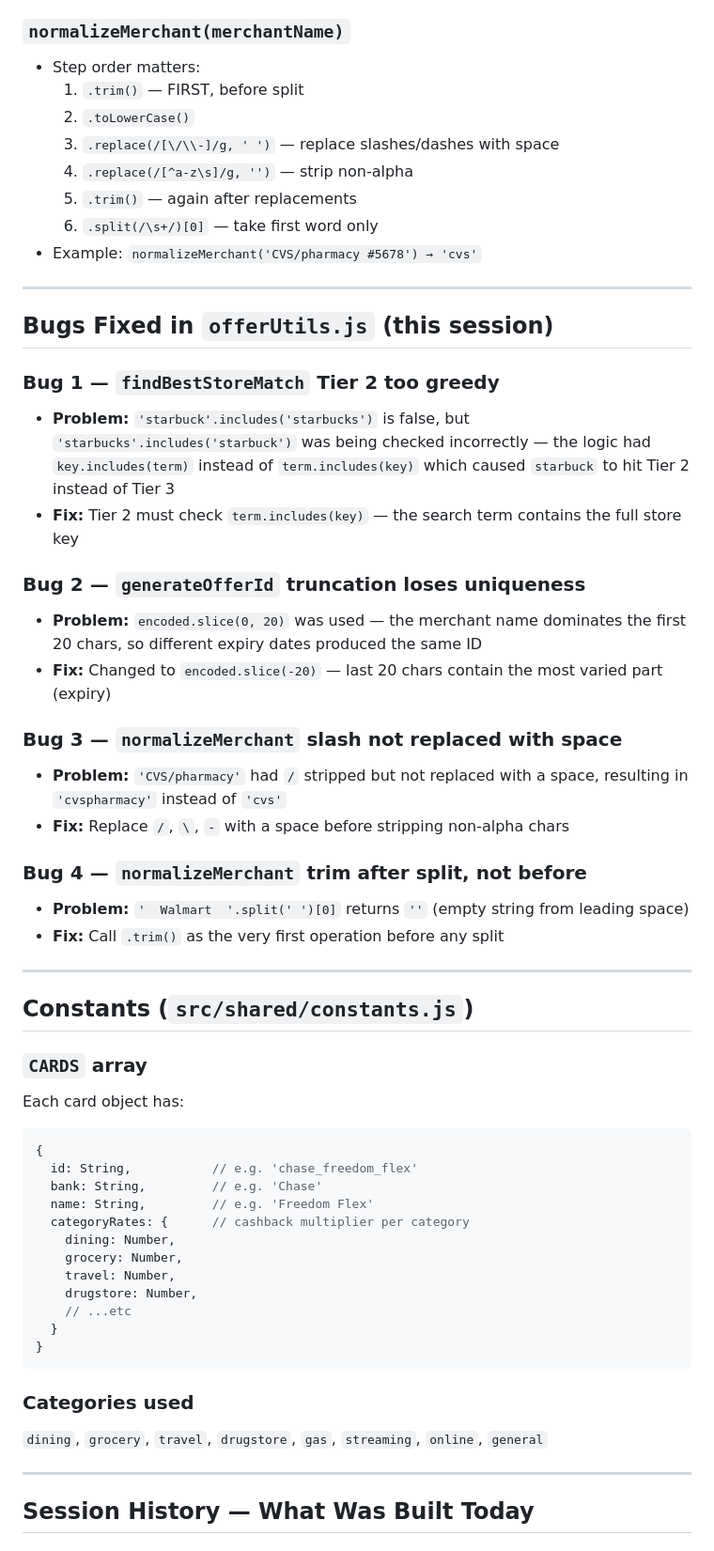
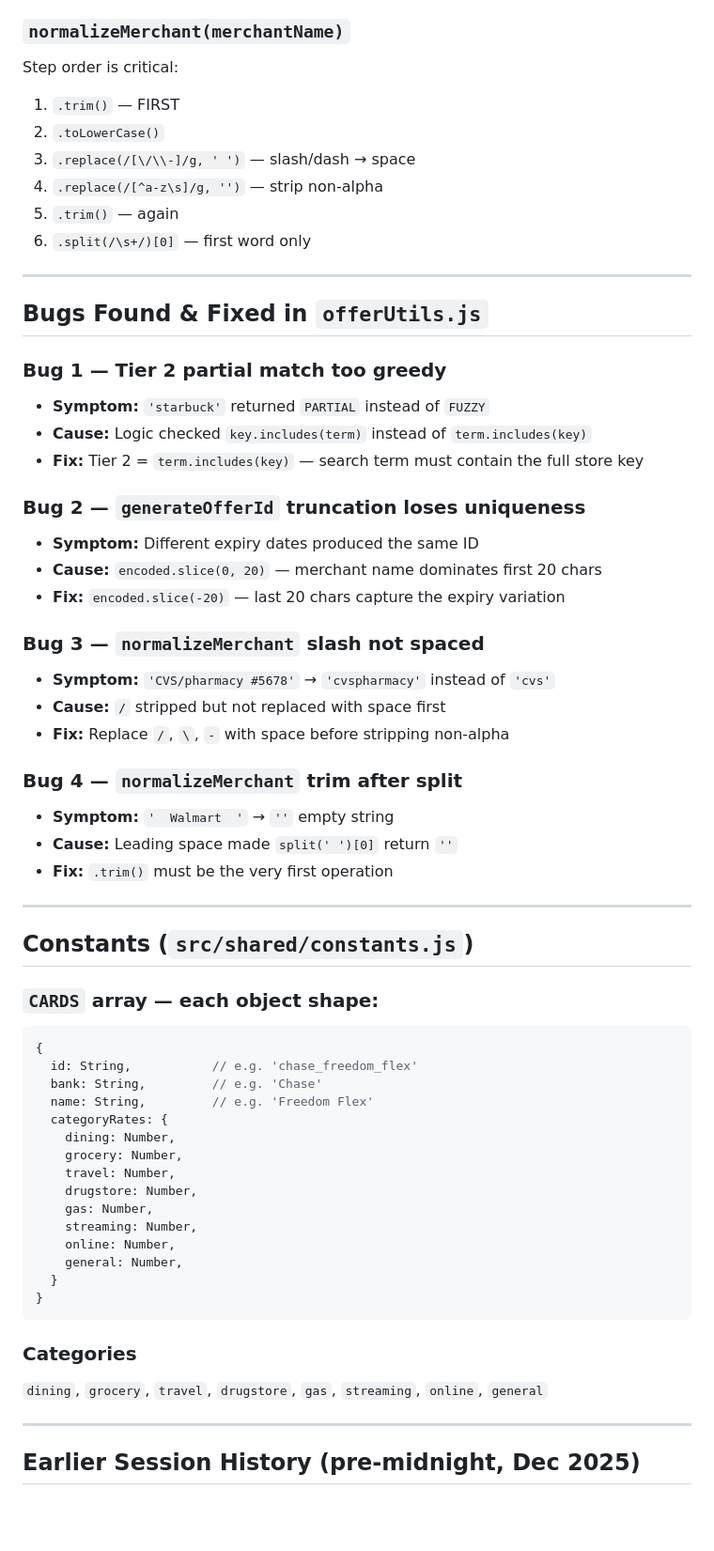
Before and after one commit to rewardsfindr/rewardsfindr, a Markdown page: DEV_CONTEXT.md, the part around one of its changes. Shown at 94% size. Rendered like a GitHub page; blank space fills up the shorter version.

````diff
--- a/DEV_CONTEXT.md
+++ b/DEV_CONTEXT.md
@@ -116,63 +243,64 @@ npm run test:shared     # runs only src/shared/__tests__/
 
 ### `normalizeMerchant(merchantName)`
-- Step order matters:
-  1. `.trim()` — FIRST, before split
-  2. `.toLowerCase()`
-  3. `.replace(/[\/\\-]/g, ' ')` — replace slashes/dashes with space
-  4. `.replace(/[^a-z\s]/g, '')` — strip non-alpha
-  5. `.trim()` — again after replacements
-  6. `.split(/\s+/)[0]` — take first word only
-- Example: `normalizeMerchant('CVS/pharmacy #5678') → 'cvs'`
+Step order is critical:
+1. `.trim()` — FIRST
+2. `.toLowerCase()`
+3. `.replace(/[\/\\-]/g, ' ')` — slash/dash → space
+4. `.replace(/[^a-z\s]/g, '')` — strip non-alpha
+5. `.trim()` — again
+6. `.split(/\s+/)[0]` — first word only
 
 ---
 
-## Bugs Fixed in `offerUtils.js` (this session)
+## Bugs Found & Fixed in `offerUtils.js`
 
-### Bug 1 — `findBestStoreMatch` Tier 2 too greedy
-- **Problem:** `'starbuck'.includes('starbucks')` is false, but `'starbucks'.includes('starbuck')`
-  was being checked incorrectly — the logic had `key.includes(term)` instead of `term.includes(key)`
-  which caused `starbuck` to hit Tier 2 instead of Tier 3
-- **Fix:** Tier 2 must check `term.includes(key)` — the search term contains the full store key
+### Bug 1 — Tier 2 partial match too greedy
+- **Symptom:** `'starbuck'` returned `PARTIAL` instead of `FUZZY`
+- **Cause:** Logic checked `key.includes(term)` instead of `term.includes(key)`
+- **Fix:** Tier 2 = `term.includes(key)` — search term must contain the full store key
 
 ### Bug 2 — `generateOfferId` truncation loses uniqueness
-- **Problem:** `encoded.slice(0, 20)` was used — the merchant name dominates the first 20 chars,
-  so different expiry dates produced the same ID
-- **Fix:** Changed to `encoded.slice(-20)` — last 20 chars contain the most varied part (expiry)
+- **Symptom:** Different expiry dates produced the same ID
+- **Cause:** `encoded.slice(0, 20)` — merchant name dominates first 20 chars
+- **Fix:** `encoded.slice(-20)` — last 20 chars capture the expiry variation
 
-### Bug 3 — `normalizeMerchant` slash not replaced with space
-- **Problem:** `'CVS/pharmacy'` had `/` stripped but not replaced with a space,
-  resulting in `'cvspharmacy'` instead of `'cvs'`
-- **Fix:** Replace `/`, `\`, `-` with a space before stripping non-alpha chars
+### Bug 3 — `normalizeMerchant` slash not spaced
+- **Symptom:** `'CVS/pharmacy #5678'` → `'cvspharmacy'` instead of `'cvs'`
+- **Cause:** `/` stripped but not replaced with space first
+- **Fix:** Replace `/`, `\`, `-` with space before stripping non-alpha
 
-### Bug 4 — `normalizeMerchant` trim after split, not before
-- **Problem:** `'  Walmart  '.split(' ')[0]` returns `''` (empty string from leading space)
-- **Fix:** Call `.trim()` as the very first operation before any split
+### Bug 4 — `normalizeMerchant` trim after split
+- **Symptom:** `'  Walmart  '` → `''` empty string
+- **Cause:** Leading space made `split(' ')[0]` return `''`
+- **Fix:** `.trim()` must be the very first operation
 
 ---
 
 ## Constants (`src/shared/constants.js`)
 
-### `CARDS` array
-Each card object has:
+### `CARDS` array — each object shape:
 ```js
 {
   id: String,           // e.g. 'chase_freedom_flex'
   bank: String,         // e.g. 'Chase'
   name: String,         // e.g. 'Freedom Flex'
-  categoryRates: {      // cashback multiplier per category
+  categoryRates: {
     dining: Number,
     grocery: Number,
     travel: Number,
     drugstore: Number,
-    // ...etc
+    gas: Number,
+    streaming: Number,
+    online: Number,
+    general: Number,
   }
 }
 ```
 
-### Categories used
+### Categories
 `dining`, `grocery`, `travel`, `drugstore`, `gas`, `streaming`, `online`, `general`
 
 ---
 
-## Session History — What Was Built Today
+## Earlier Session History (pre-midnight, Dec 2025)
 
````
Also changed, not shown: other parts of DEV_CONTEXT.md (+193 -75 lines).
